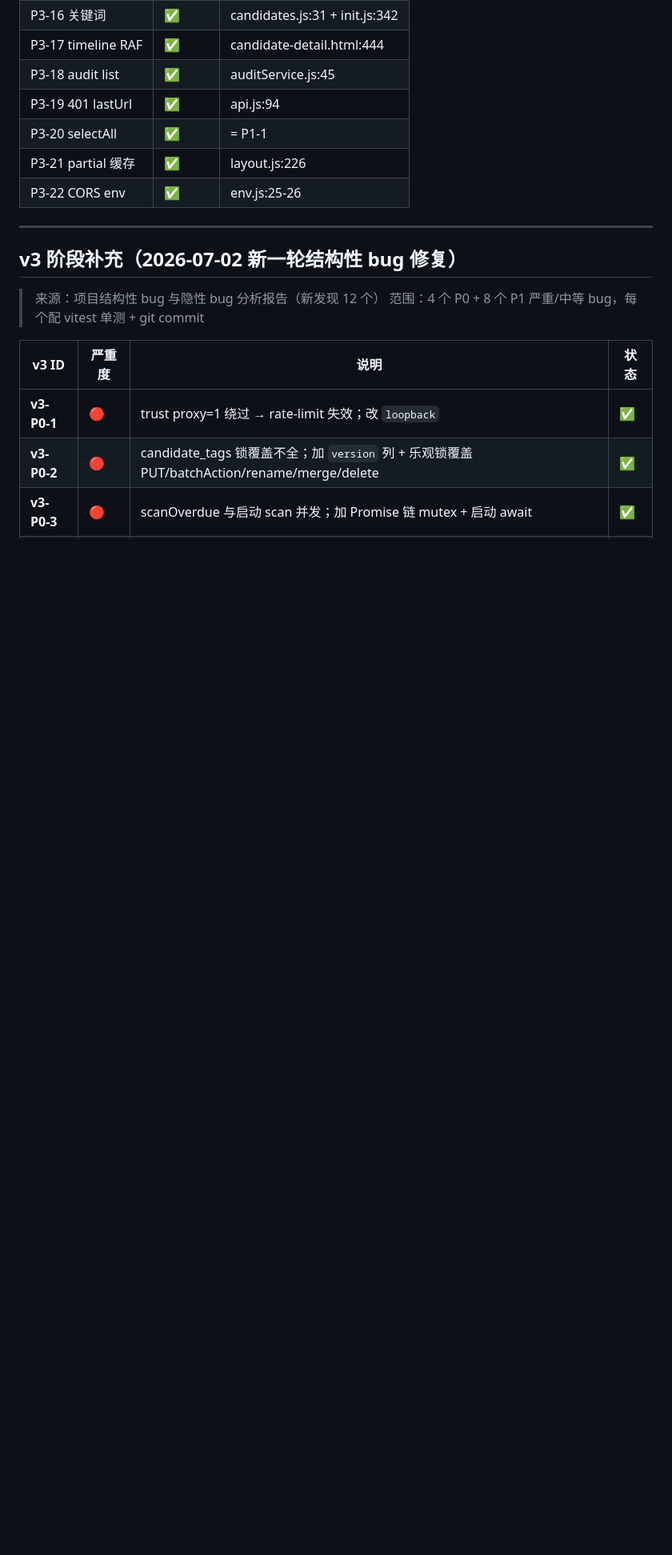
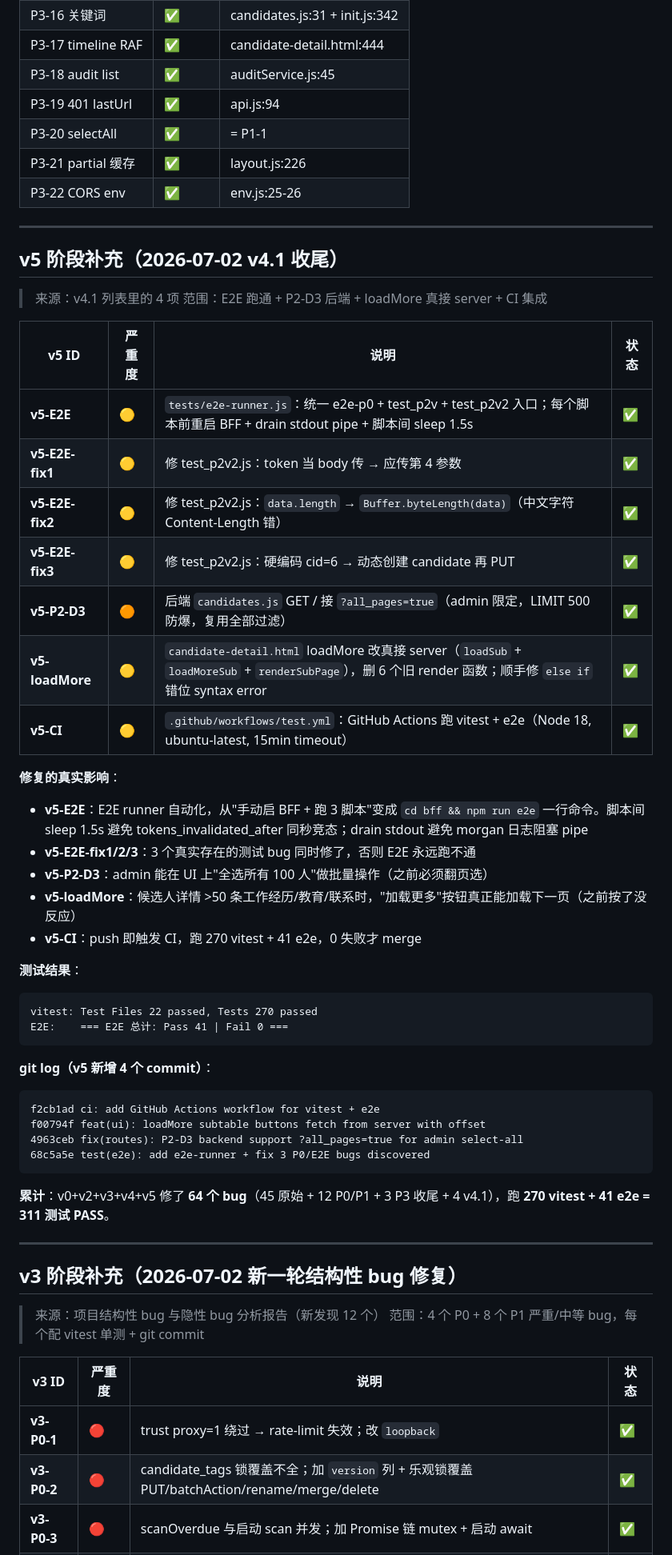
Before and after one commit to qing3a/headhunter-erp, a Markdown page: BUGFIX_PLAN.md, the part around the change. Shown at 80% size. Rendered like a GitHub page; blank space fills up the shorter version.

Commit message:
docs: update BUGFIX_PLAN §v5 with E2E runner + P2-D3 + loadMore + CI

````diff
--- a/BUGFIX_PLAN.md
+++ b/BUGFIX_PLAN.md
@@ -874,6 +874,48 @@ acc3634 refactor(ui): P3-8 partial system menu fully JS-rendered
 
 ---
 
+## v5 阶段补充（2026-07-02 v4.1 收尾）
+
+> 来源：v4.1 列表里的 4 项
+> 范围：E2E 跑通 + P2-D3 后端 + loadMore 真接 server + CI 集成
+
+| v5 ID | 严重度 | 说明 | 状态 |
+|---|---|---|---|
+| **v5-E2E** | 🟡 | `tests/e2e-runner.js`：统一 e2e-p0 + test_p2v + test_p2v2 入口；每个脚本前重启 BFF + drain stdout pipe + 脚本间 sleep 1.5s | ✅ |
+| **v5-E2E-fix1** | 🟡 | 修 test_p2v2.js：token 当 body 传 → 应传第 4 参数 | ✅ |
+| **v5-E2E-fix2** | 🟡 | 修 test_p2v2.js：`data.length` → `Buffer.byteLength(data)`（中文字符 Content-Length 错） | ✅ |
+| **v5-E2E-fix3** | 🟡 | 修 test_p2v2.js：硬编码 cid=6 → 动态创建 candidate 再 PUT | ✅ |
+| **v5-P2-D3** | 🟠 | 后端 `candidates.js` GET / 接 `?all_pages=true`（admin 限定，LIMIT 500 防爆，复用全部过滤） | ✅ |
+| **v5-loadMore** | 🟡 | `candidate-detail.html` loadMore 改真接 server（`loadSub` + `loadMoreSub` + `renderSubPage`），删 6 个旧 render 函数；顺手修 `else if` 错位 syntax error | ✅ |
+| **v5-CI** | 🟡 | `.github/workflows/test.yml`：GitHub Actions 跑 vitest + e2e（Node 18, ubuntu-latest, 15min timeout） | ✅ |
+
+**修复的真实影响**：
+- **v5-E2E**：E2E runner 自动化，从"手动启 BFF + 跑 3 脚本"变成 `cd bff && npm run e2e` 一行命令。脚本间 sleep 1.5s 避免 tokens_invalidated_after 同秒竞态；drain stdout 避免 morgan 日志阻塞 pipe
+- **v5-E2E-fix1/2/3**：3 个真实存在的测试 bug 同时修了，否则 E2E 永远跑不通
+- **v5-P2-D3**：admin 能在 UI 上"全选所有 100 人"做批量操作（之前必须翻页选）
+- **v5-loadMore**：候选人详情 >50 条工作经历/教育/联系时，"加载更多"按钮真正能加载下一页（之前按了没反应）
+- **v5-CI**：push 即触发 CI，跑 270 vitest + 41 e2e，0 失败才 merge
+
+**测试结果**：
+
+```
+vitest: Test Files 22 passed, Tests 270 passed
+E2E:    === E2E 总计: Pass 41 | Fail 0 ===
+```
+
+**git log（v5 新增 4 个 commit）**：
+
+```
+f2cb1ad ci: add GitHub Actions workflow for vitest + e2e
+f00794f feat(ui): loadMore subtable buttons fetch from server with offset
+4963ceb fix(routes): P2-D3 backend support ?all_pages=true for admin select-all
+68c5a5e test(e2e): add e2e-runner + fix 3 P0/E2E bugs discovered
+```
+
+**累计**：v0+v2+v3+v4+v5 修了 **64 个 bug**（45 原始 + 12 P0/P1 + 3 P3 收尾 + 4 v4.1），跑 **270 vitest + 41 e2e = 311 测试 PASS**。
+
+---
+
 ## v3 阶段补充（2026-07-02 新一轮结构性 bug 修复）
 
 > 来源：项目结构性 bug 与隐性 bug 分析报告（新发现 12 个）
````
